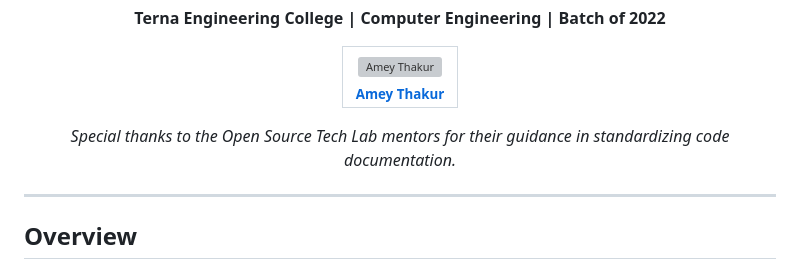
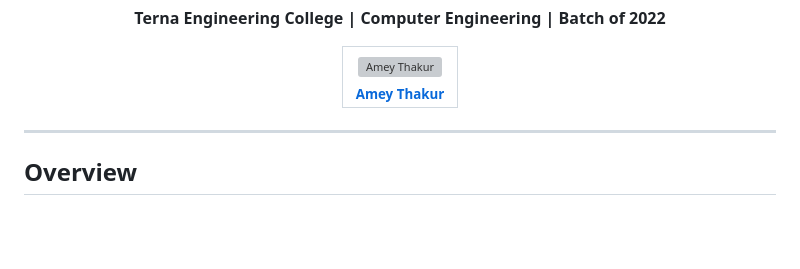
Before and after one commit to Amey-Thakur/8086-ASSEMBLY-LANGUAGE-PROGRAMS, a Markdown page: README.md, the part around the change. Drawn GitHub-style; blank space fills up the shorter version; grey boxes are pictures that could not be loaded.

Commit message:
8086 Assembly Language (ASM)

```diff
--- a/README.md
+++ b/README.md
@@ -42,7 +42,7 @@
   </tr>
   </table>
 
-  *Special thanks to the Open Source Tech Lab mentors for their guidance in standardizing code documentation.*
+
 
 </div>
 
```
